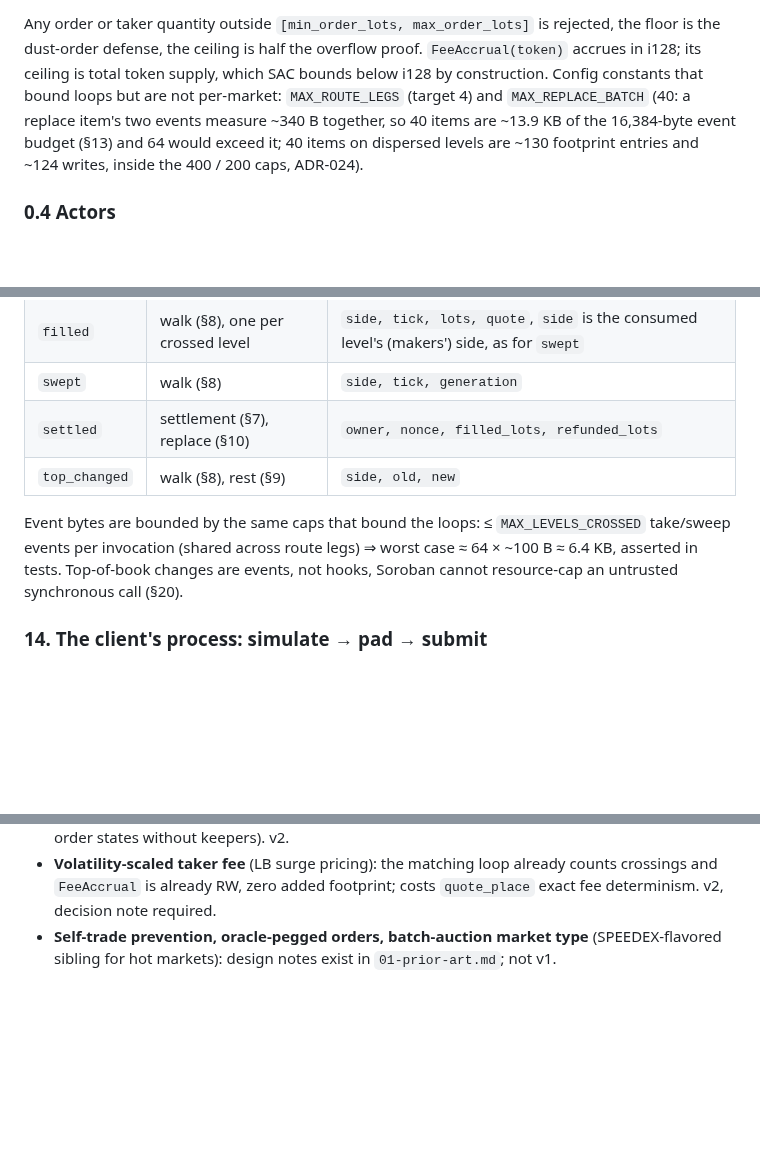
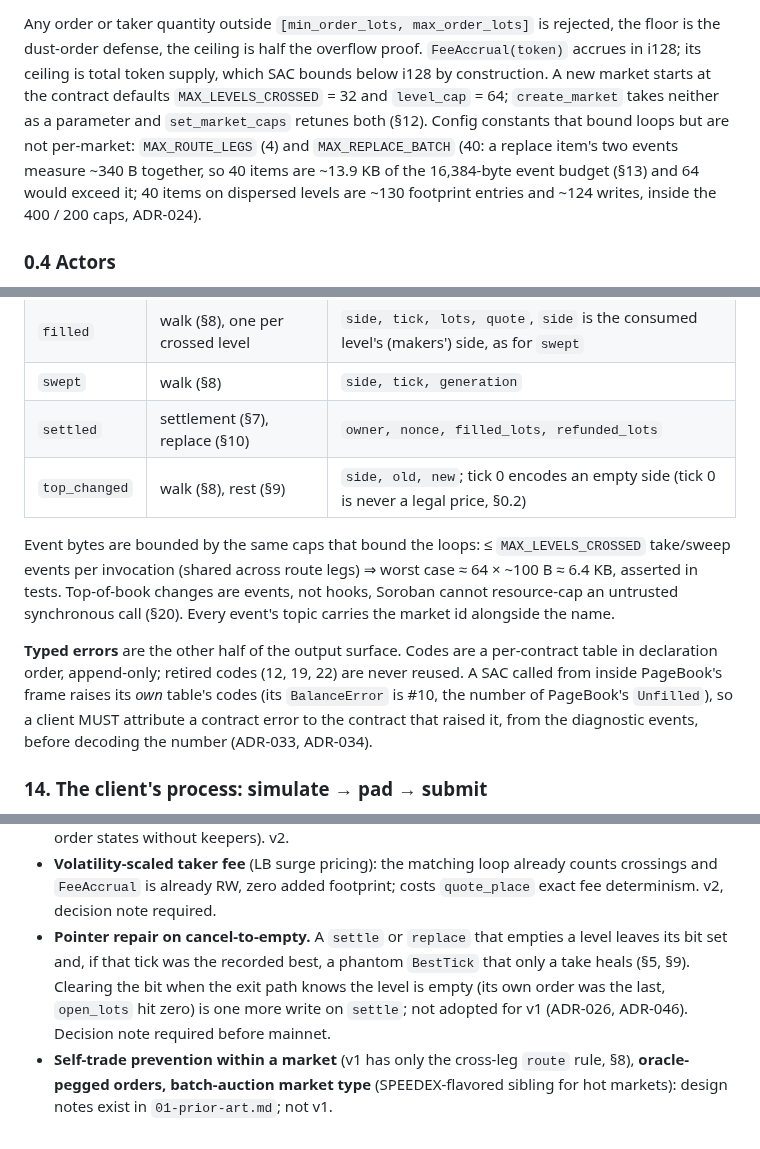
Before and after one commit to tomerweller/pagebook, a Markdown page: docs/04-architecture.md, 3 parts joined by grey strips. GitHub-like rendering; blank space fills up the shorter version.

```diff
--- a/docs/04-architecture.md
+++ b/docs/04-architecture.md
@@ -77,11 +77,13 @@ MUST re-run the same proof on every `level_cap` raise (§12):
 Any order or taker quantity outside `[min_order_lots, max_order_lots]` is rejected,
 the floor is the dust-order defense, the ceiling is half the overflow proof.
 `FeeAccrual(token)` accrues in i128; its ceiling is total token supply, which SAC bounds
-below i128 by construction. Config constants that bound loops but are not per-market:
-`MAX_ROUTE_LEGS` (target 4) and `MAX_REPLACE_BATCH` (40: a replace item's two events
-measure ~340 B together, so 40 items are ~13.9 KB of the 16,384-byte event budget
-(§13) and 64 would exceed it; 40 items on dispersed levels are ~130 footprint entries
-and ~124 writes, inside the 400 / 200 caps, ADR-024).
+below i128 by construction. A new market starts at the contract defaults
+`MAX_LEVELS_CROSSED` = 32 and `level_cap` = 64; `create_market` takes neither as a
+parameter and `set_market_caps` retunes both (§12). Config constants that bound loops
+but are not per-market: `MAX_ROUTE_LEGS` (4) and `MAX_REPLACE_BATCH` (40: a replace
+item's two events measure ~340 B together, so 40 items are ~13.9 KB of the
+16,384-byte event budget (§13) and 64 would exceed it; 40 items on dispersed levels
+are ~130 footprint entries and ~124 writes, inside the 400 / 200 caps, ADR-024).
 
 ### 0.4 Actors
 
@@ -749,12 +777,20 @@ The contract's output surface (per tx ≤ 16,384 bytes):
 | `filled` | walk (§8), one per crossed level | `side, tick, lots, quote`, `side` is the consumed level's (makers') side, as for `swept` |
 | `swept` | walk (§8) | `side, tick, generation` |
 | `settled` | settlement (§7), replace (§10) | `owner, nonce, filled_lots, refunded_lots` |
-| `top_changed` | walk (§8), rest (§9) | `side, old, new` |
+| `top_changed` | walk (§8), rest (§9) | `side, old, new`; tick 0 encodes an empty side (tick 0 is never a legal price, §0.2) |
 
 Event bytes are bounded by the same caps that bound the loops: ≤ `MAX_LEVELS_CROSSED`
 take/sweep events per invocation (shared across route legs) ⇒ worst case ≈ 64 ×
 ~100 B ≈ 6.4 KB, asserted in tests. Top-of-book changes are events, not hooks,
-Soroban cannot resource-cap an untrusted synchronous call (§20).
+Soroban cannot resource-cap an untrusted synchronous call (§20). Every event's topic
+carries the market id alongside the name.
+
+**Typed errors** are the other half of the output surface. Codes are a per-contract
+table in declaration order, append-only; retired codes (12, 19, 22) are never reused.
+A SAC called from inside PageBook's frame raises its *own* table's codes (its
+`BalanceError` is #10, the number of PageBook's `Unfilled`), so a client MUST attribute
+a contract error to the contract that raised it, from the diagnostic events, before
+decoding the number (ADR-033, ADR-034).
 
 ### 14. The client's process: simulate → pad → submit
 
@@ -1097,6 +1137,12 @@ owns it; property tests cite these numbers.
 - **Volatility-scaled taker fee** (LB surge pricing): the matching loop already counts
   crossings and `FeeAccrual` is already RW, zero added footprint; costs `quote_place`
   exact fee determinism. v2, decision note required.
-- **Self-trade prevention, oracle-pegged orders, batch-auction market type**
-  (SPEEDEX-flavored sibling for hot markets): design notes exist in
-  `01-prior-art.md`; not v1.
+- **Pointer repair on cancel-to-empty.** A `settle` or `replace` that empties a level
+  leaves its bit set and, if that tick was the recorded best, a phantom `BestTick`
+  that only a take heals (§5, §9). Clearing the bit when the exit path knows the level
+  is empty (its own order was the last, `open_lots` hit zero) is one more write on
+  `settle`; not adopted for v1 (ADR-026, ADR-046). Decision note required before
+  mainnet.
+- **Self-trade prevention within a market** (v1 has only the cross-leg `route` rule,
+  §8), **oracle-pegged orders, batch-auction market type** (SPEEDEX-flavored sibling
+  for hot markets): design notes exist in `01-prior-art.md`; not v1.
```
Also changed, not shown: other parts of docs/04-architecture.md (+77 -47 lines).
